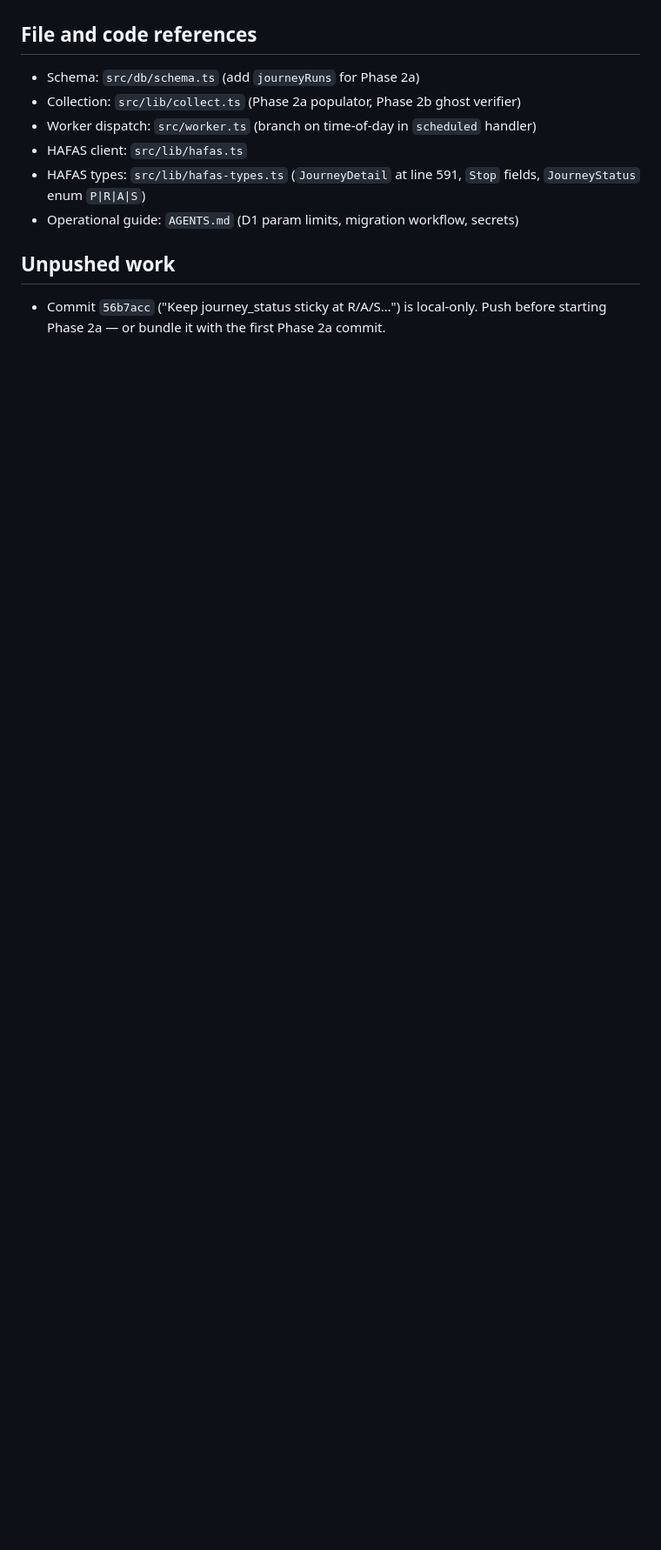
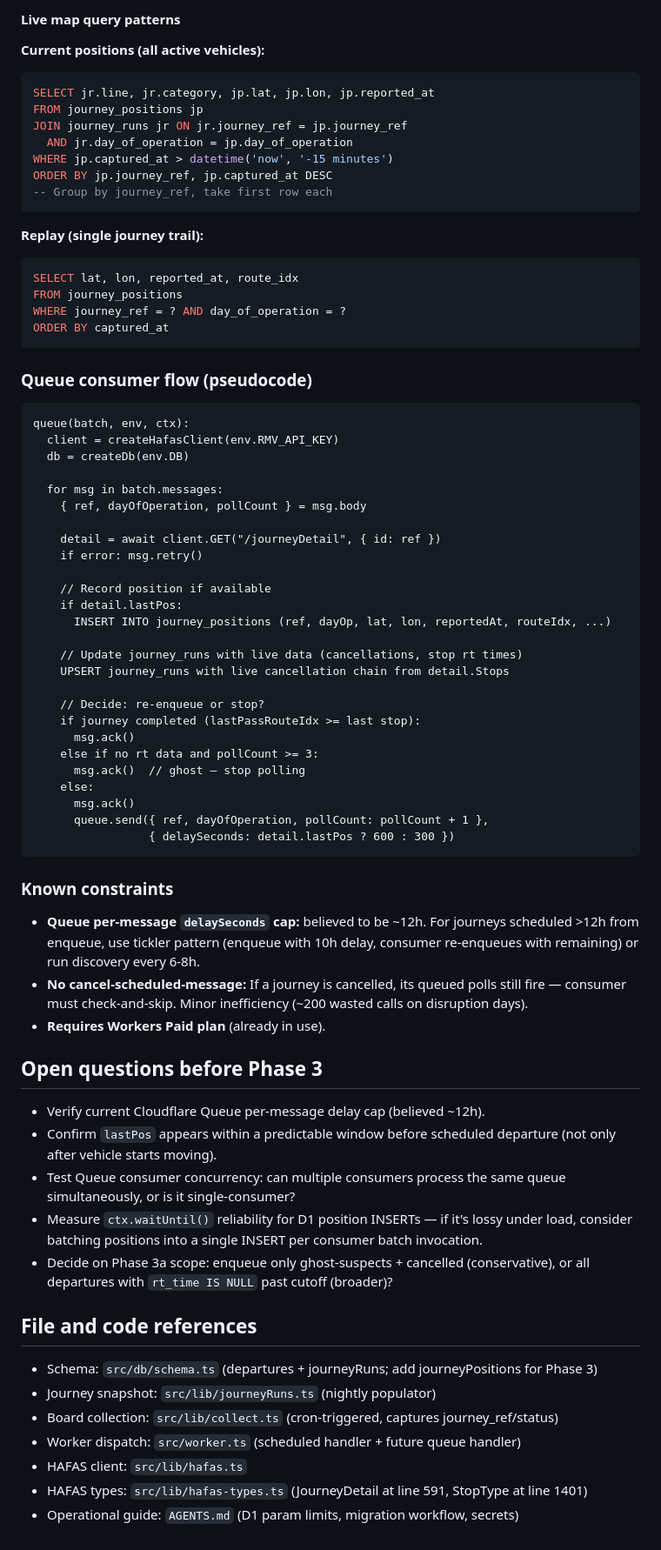
Before and after one commit to boredland/dumm-rum, a Markdown page: JOURNEY_TRACKING_PLAN.md, the part around one of its changes. Shown at 87% size. Rendered like a GitHub page; blank space fills up the shorter version.

````diff
--- a/JOURNEY_TRACKING_PLAN.md
+++ b/JOURNEY_TRACKING_PLAN.md
@@ -186,13 +177,75 @@ Plausible Phase 3 cadence: hourly discovery poll per station (instead of every 3
+#### Live map query patterns
+
+**Current positions (all active vehicles):**
+```sql
+SELECT jr.line, jr.category, jp.lat, jp.lon, jp.reported_at
+FROM journey_positions jp
+JOIN journey_runs jr ON jr.journey_ref = jp.journey_ref
+  AND jr.day_of_operation = jp.day_of_operation
+WHERE jp.captured_at > datetime('now', '-15 minutes')
+ORDER BY jp.journey_ref, jp.captured_at DESC
+-- Group by journey_ref, take first row each
+```
+
+**Replay (single journey trail):**
+```sql
+SELECT lat, lon, reported_at, route_idx
+FROM journey_positions
+WHERE journey_ref = ? AND day_of_operation = ?
+ORDER BY captured_at
+```
+
+### Queue consumer flow (pseudocode)
+
+```
+queue(batch, env, ctx):
+  client = createHafasClient(env.RMV_API_KEY)
+  db = createDb(env.DB)
+
+  for msg in batch.messages:
+    { ref, dayOfOperation, pollCount } = msg.body
+
+    detail = await client.GET("/journeyDetail", { id: ref })
+    if error: msg.retry()
+
+    // Record position if available
+    if detail.lastPos:
+      INSERT INTO journey_positions (ref, dayOp, lat, lon, reportedAt, routeIdx, ...)
+
+    // Update journey_runs with live data (cancellations, stop rt times)
+    UPSERT journey_runs with live cancellation chain from detail.Stops
+
+    // Decide: re-enqueue or stop?
+    if journey completed (lastPassRouteIdx >= last stop):
+      msg.ack()
+    else if no rt data and pollCount >= 3:
+      msg.ack()  // ghost — stop polling
+    else:
+      msg.ack()
+      queue.send({ ref, dayOfOperation, pollCount: pollCount + 1 },
+                 { delaySeconds: detail.lastPos ? 600 : 300 })
+```
+
+### Known constraints
+
+- **Queue per-message `delaySeconds` cap:** believed to be ~12h. For journeys scheduled >12h from enqueue, use tickler pattern (enqueue with 10h delay, consumer re-enqueues with remaining) or run discovery every 6-8h.
+- **No cancel-scheduled-message:** If a journey is cancelled, its queued polls still fire — consumer must check-and-skip. Minor inefficiency (~200 wasted calls on disruption days).
+- **Requires Workers Paid plan** (already in use).
+
+## Open questions before Phase 3
+
+- Verify current Cloudflare Queue per-message delay cap (believed ~12h).
+- Confirm `lastPos` appears within a predictable window before scheduled departure (not only after vehicle starts moving).
+- Test Queue consumer concurrency: can multiple consumers process the same queue simultaneously, or is it single-consumer?
+- Measure `ctx.waitUntil()` reliability for D1 position INSERTs — if it's lossy under load, consider batching positions into a single INSERT per consumer batch invocation.
+- Decide on Phase 3a scope: enqueue only ghost-suspects + cancelled (conservative), or all departures with `rt_time IS NULL` past cutoff (broader)?
 
 ## File and code references
 
-- Schema: `src/db/schema.ts` (add `journeyRuns` for Phase 2a)
-- Collection: `src/lib/collect.ts` (Phase 2a populator, Phase 2b ghost verifier)
-- Worker dispatch: `src/worker.ts` (branch on time-of-day in `scheduled` handler)
+- Schema: `src/db/schema.ts` (departures + journeyRuns; add journeyPositions for Phase 3)
+- Journey snapshot: `src/lib/journeyRuns.ts` (nightly populator)
+- Board collection: `src/lib/collect.ts` (cron-triggered, captures journey_ref/status)
+- Worker dispatch: `src/worker.ts` (scheduled handler + future queue handler)
 - HAFAS client: `src/lib/hafas.ts`
-- HAFAS types: `src/lib/hafas-types.ts` (`JourneyDetail` at line 591, `Stop` fields, `JourneyStatus` enum `P|R|A|S`)
+- HAFAS types: `src/lib/hafas-types.ts` (JourneyDetail at line 591, StopType at line 1401)
 - Operational guide: `AGENTS.md` (D1 param limits, migration workflow, secrets)
-
-## Unpushed work
-
-- Commit `56b7acc` ("Keep journey_status sticky at R/A/S…") is local-only. Push before starting Phase 2a — or bundle it with the first Phase 2a commit.
````
Also changed, not shown: other parts of JOURNEY_TRACKING_PLAN.md (+126 -135 lines).
